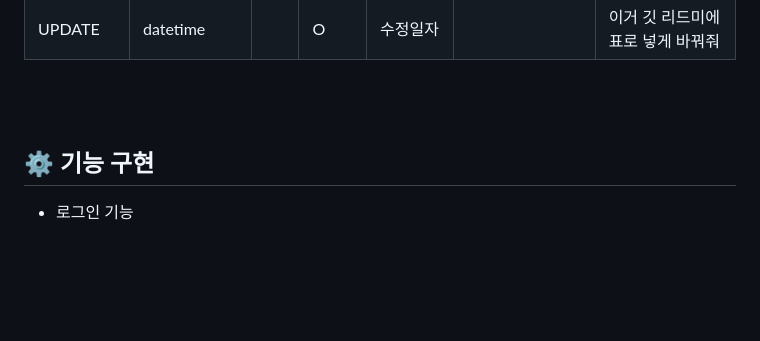
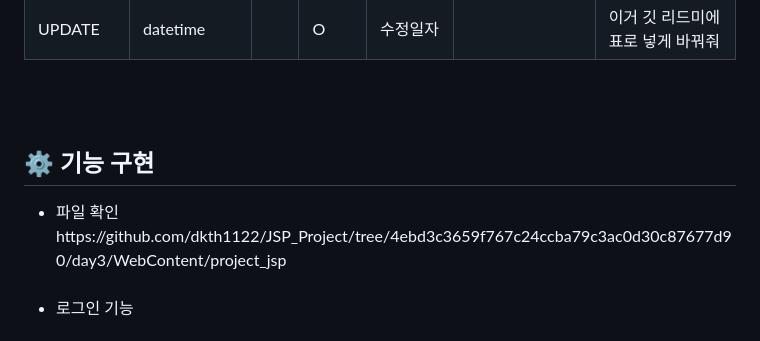
Before and after one commit to dkth1122/JSP_Project, a Markdown page: README.md, the part around one of its changes. Drawn GitHub-style; blank space fills up the shorter version.

```diff
--- a/README.md
+++ b/README.md
@@ -54,4 +54,7 @@
 <br>
 <h2>⚙ 기능 구현</h2>
 <ul>
+  <li>파일 확인</li>
+  https://github.com/dkth1122/JSP_Project/tree/4ebd3c3659f767c24ccba79c3ac0d30c87677d90/day3/WebContent/project_jsp
+  <br><br>
   <li>로그인 기능</li>
```
Also changed, not shown: other parts of README.md (+6 -6 lines).
